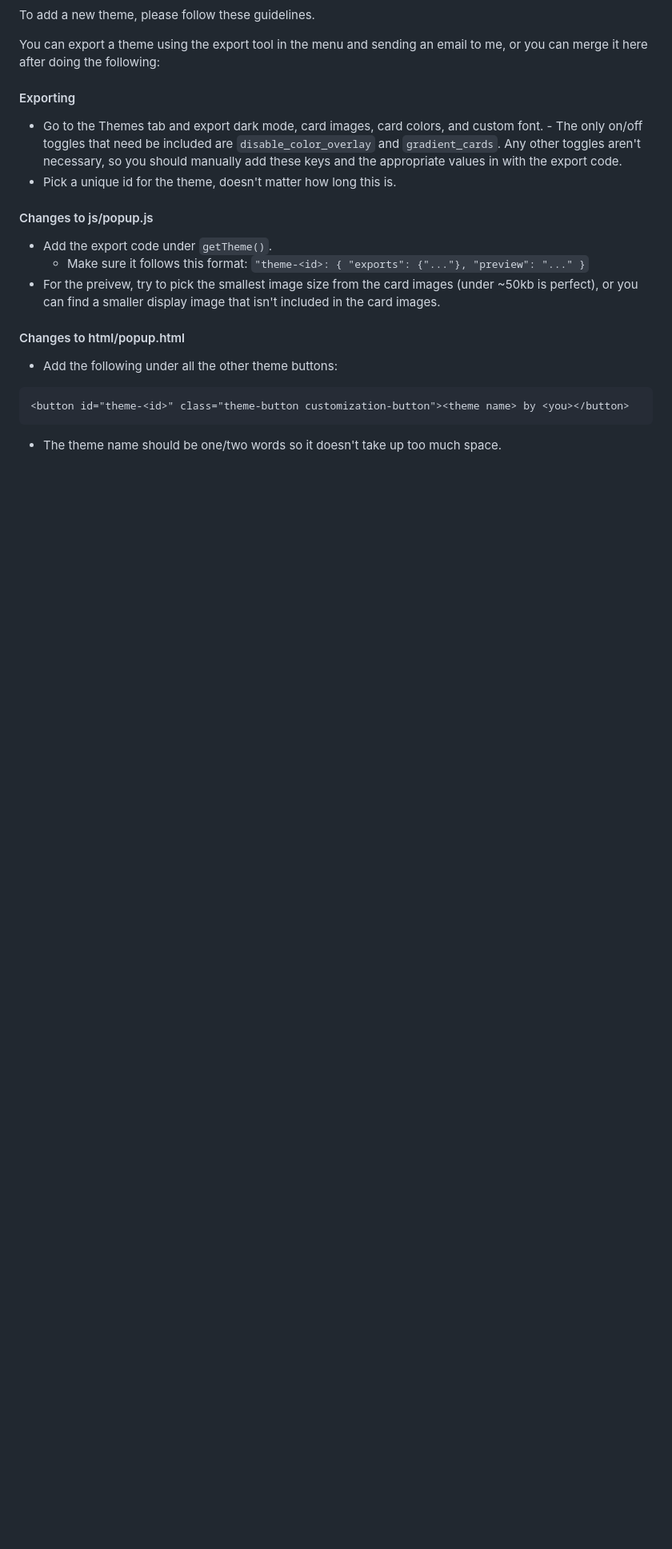
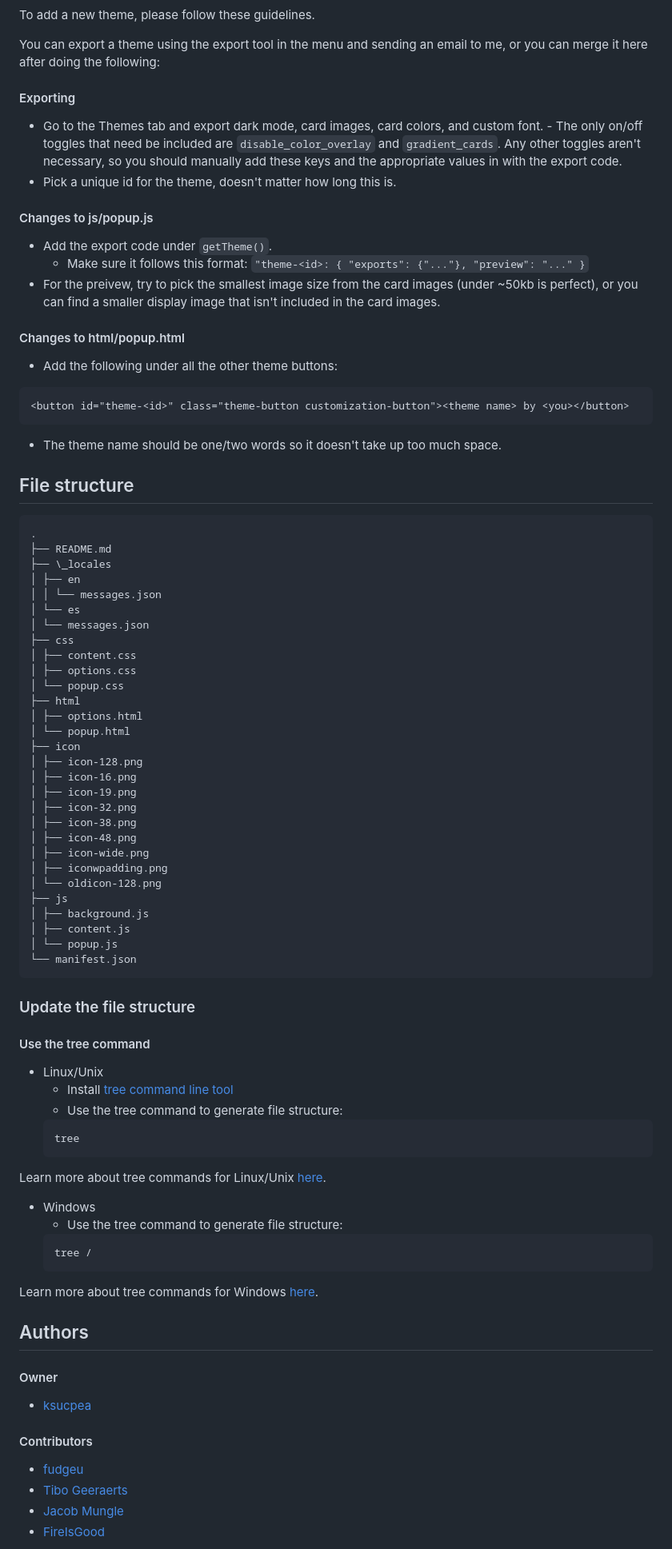
Before and after one commit to ksucpea/bettercanvas, a Markdown page: README.md, the part around one of its changes. Shown at 80% size. Rendered like a GitHub page; blank space fills up the shorter version.

Commit message:
Updating README.md with file structure, license, and table of contents

````diff
--- a/README.md
+++ b/README.md
@@ -186,3 +203,71 @@ You can export a theme using the export tool in the menu and sending an email to
 
 - The theme name should be one/two words so it doesn't take up too much space.
 
+## File structure
+
+```
+.
+├── README.md
+├── \_locales
+│ ├── en
+│ │ └── messages.json
+│ └── es
+│ └── messages.json
+├── css
+│ ├── content.css
+│ ├── options.css
+│ └── popup.css
+├── html
+│ ├── options.html
+│ └── popup.html
+├── icon
+│ ├── icon-128.png
+│ ├── icon-16.png
+│ ├── icon-19.png
+│ ├── icon-32.png
+│ ├── icon-38.png
+│ ├── icon-48.png
+│ ├── icon-wide.png
+│ ├── iconwpadding.png
+│ └── oldicon-128.png
+├── js
+│ ├── background.js
+│ ├── content.js
+│ └── popup.js
+└── manifest.json
+```
+
+### Update the file structure
+
+#### Use the tree command
+
+- Linux/Unix
+  - Install [tree command line tool](https://www.geeksforgeeks.org/tree-command-unixlinux/)
+  - Use the tree command to generate file structure:
+  ```
+  tree
+  ```
+
+Learn more about tree commands for Linux/Unix [here](https://www.geeksforgeeks.org/tree-command-unixlinux/).
+
+- Windows
+  - Use the tree command to generate file structure:
+  ```
+  tree /
+  ```
+
+Learn more about tree commands for Windows [here](https://learn.microsoft.com/en-us/windows-server/administration/windows-commands/tree).
+
+## Authors
+
+#### Owner
+
+- [ksucpea](https://github.com/ksucpea)
+
+#### Contributors
+
+- [fudgeu](https://github.com/fudgeu)
+- [Tibo Geeraerts](https://github.com/tibogeeraerts)
+- [Jacob Mungle](https://github.com/Jelgnum)
+- [FireIsGood](https://github.com/FireIsGood)
+
````
Also changed, not shown: other parts of README.md (+24 -3 lines).
